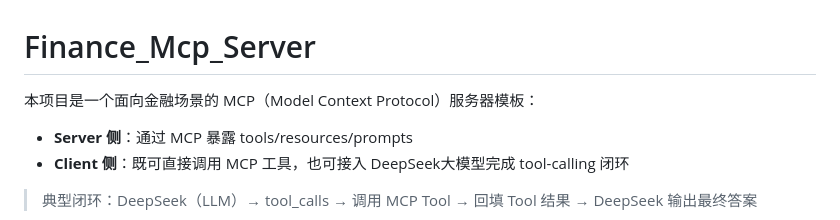
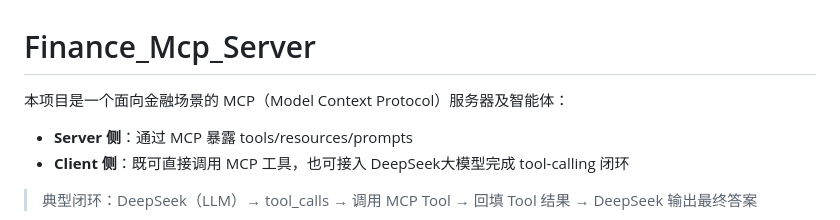
Before and after one commit to petey2024/YA_MCPServer_Template, a Markdown page: README.md, the part around the change. Rendered like a GitHub page.

Commit message:
更新README

```diff
--- a/README.md
+++ b/README.md
@@ -1,6 +1,6 @@
 # Finance_Mcp_Server
 
-本项目是一个面向金融场景的 MCP（Model Context Protocol）服务器模板：
+本项目是一个面向金融场景的 MCP（Model Context Protocol）服务器及智能体：
 
 - **Server 侧**：通过 MCP 暴露 tools/resources/prompts
 - **Client 侧**：既可直接调用 MCP 工具，也可接入 DeepSeek大模型完成 tool-calling 闭环
```
